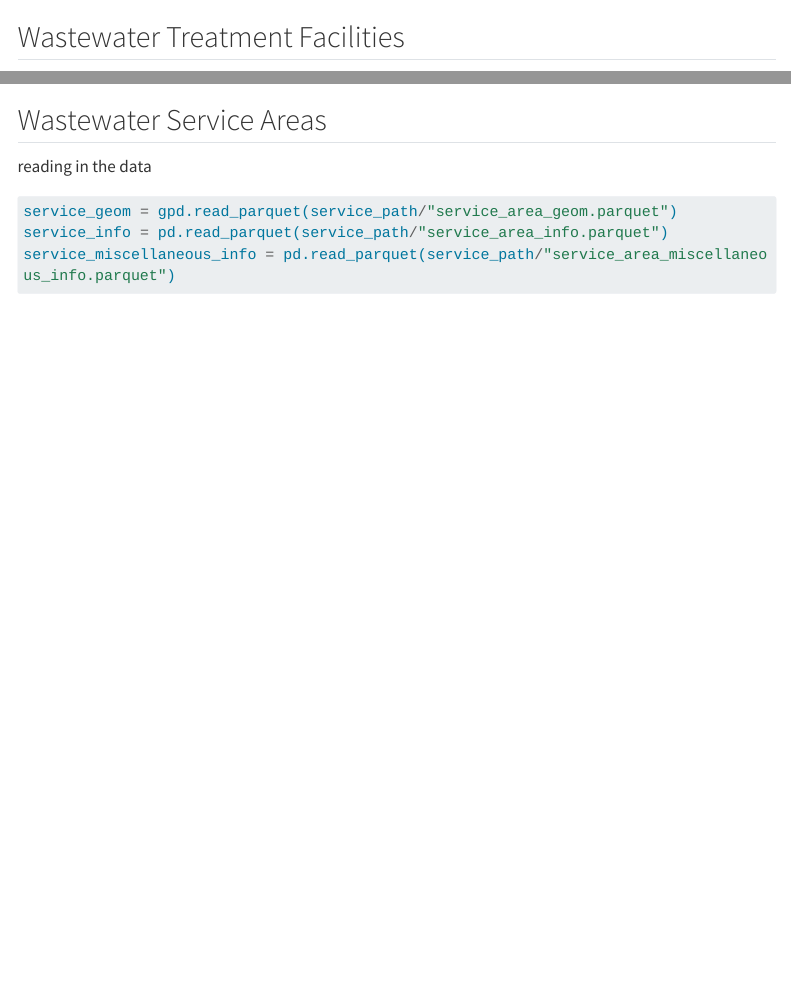
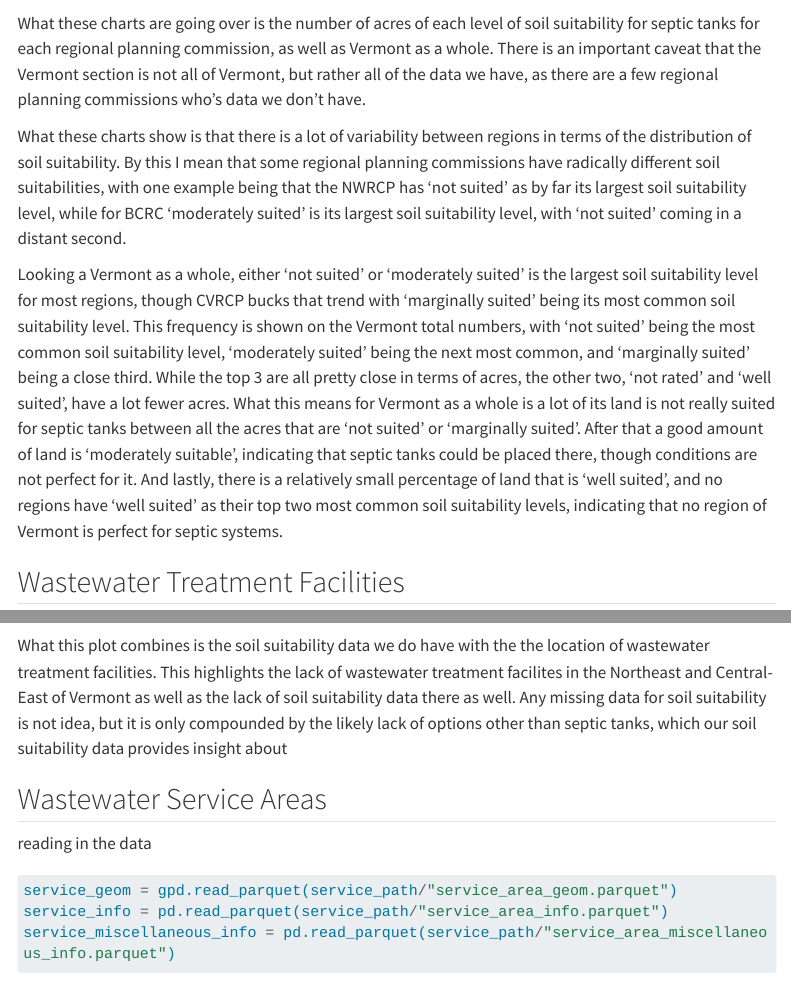
Before and after one commit to AtticusTarleton/atticus-tarleton-okemo-data, a Quarto document (scripts/wastewater_report.qmd): the page in a window 1100 px wide, from 2280 px down, and a second part further down, joined at a grey line. Rendered offline with R 4.5, knitr and Pandoc in place of Quarto, with nearby package versions; some code elsewhere in the file could not run offline; menus at the side of the page are left out; long lines of code are wrapped.

Commit message:
added more analysis to the wastewater report

````diff
--- a/scripts/wastewater_report.qmd
+++ b/scripts/wastewater_report.qmd
@@ -104,6 +104,28 @@ for i in range(len(info_soil_data)):
 
 whole_vermont_info = pd.concat(info_soil_data, ignore_index=True)
 ```
+What these charts are going over is the number of acres of each level of soil suitability for septic tanks for each
+regional planning commission, as well as Vermont as a whole. There is an important caveat that the Vermont section is not
+all of Vermont, but rather all of the data we have, as there are a few regional planning commissions who's data we don't
+have.
+
+What these charts show is that there is a lot of variability between regions in terms of the distribution of soil suitability.
+By this I mean that some regional planning commissions have radically different soil suitabilities, with one example being
+that the NWRCP has 'not suited' as by far its largest soil suitability level, while for BCRC 'moderately suited' is its
+largest soil suitability level, with 'not suited' coming in a distant second.
+
+Looking a Vermont as a whole, either 'not suited' or 'moderately suited' is the largest soil suitability level for most
+regions, though CVRCP bucks that trend with 'marginally suited' being its most common soil suitability level. This frequency
+is shown on the Vermont total numbers, with 'not suited' being the most common soil suitability level, 'moderately suited'
+being the next most common, and 'marginally suited' being a close third. While the top 3 are all pretty close in terms of
+acres, the other two, 'not rated' and 'well suited', have a lot fewer acres. What this means for Vermont as a whole is a
+lot of its land is not really suited for septic tanks between all the acres that are 'not suited' or 'marginally suited'.
+After that a good amount of land is 'moderately suitable', indicating that septic tanks could be placed there, though
+conditions are not perfect for it. And lastly, there is a relatively small percentage of land that is 'well suited', and
+no regions have 'well suited' as their top two most common soil suitability levels, indicating that no region of Vermont
+is perfect for septic systems.
+
+
 
 ## Wastewater Treatment Facilities
 
@@ -160,6 +187,10 @@ ax.set_ylabel("Longitude")
 
 plt.show()
 ```
+What this plot combines is the soil suitability data we do have with the the location of wastewater treatment facilities.
+This highlights the lack of wastewater treatment facilites in the Northeast and Central-East of Vermont as well as the
+lack of soil suitability data there as well. Any missing data for soil suitability is not idea, but it is only compounded
+by the likely lack of options other than septic tanks, which our soil suitability data provides insight about
 
 
 ## Wastewater Service Areas
````
Also changed, not shown: scripts/wastewater_report.qmd (5 more changed lines).
